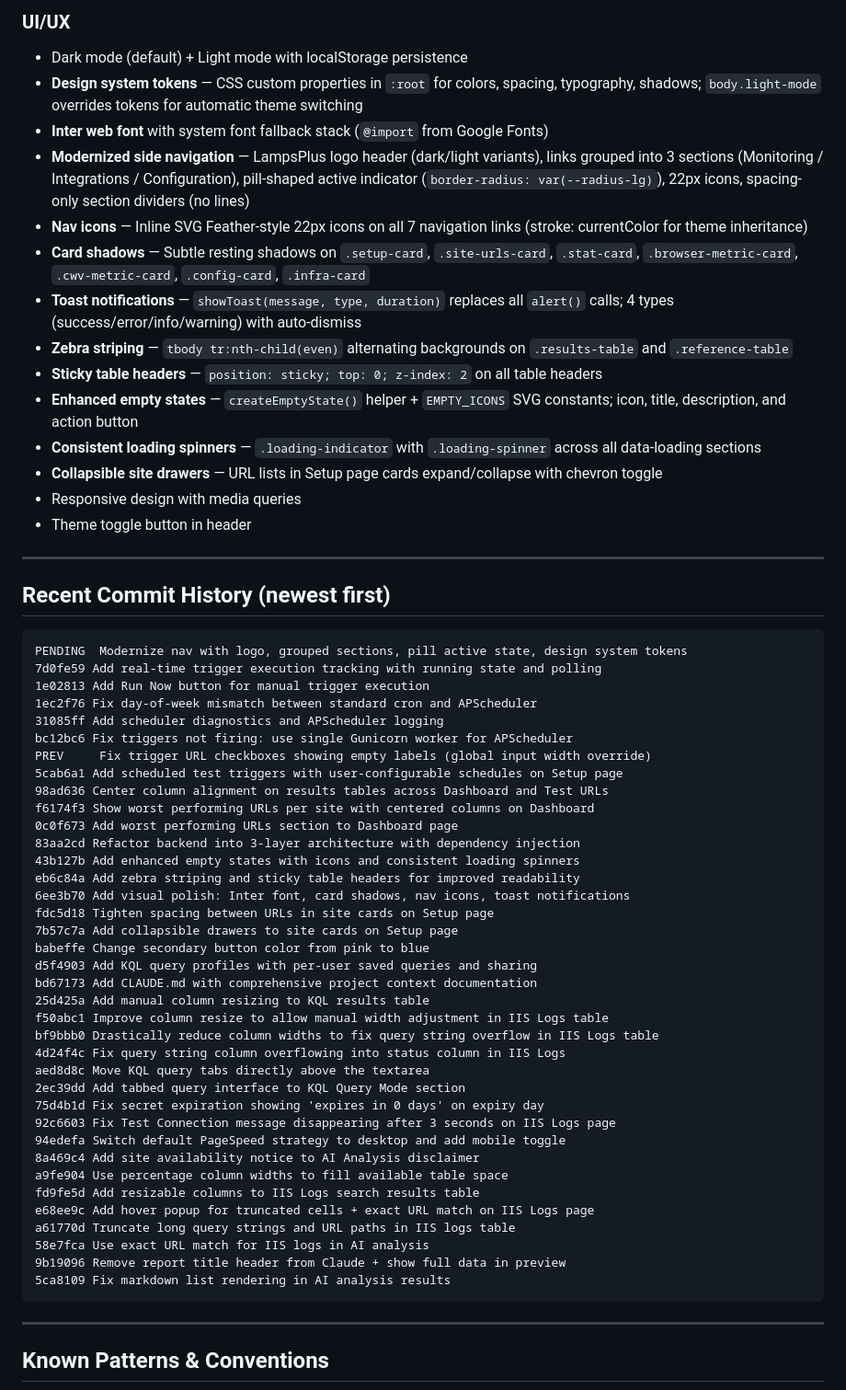
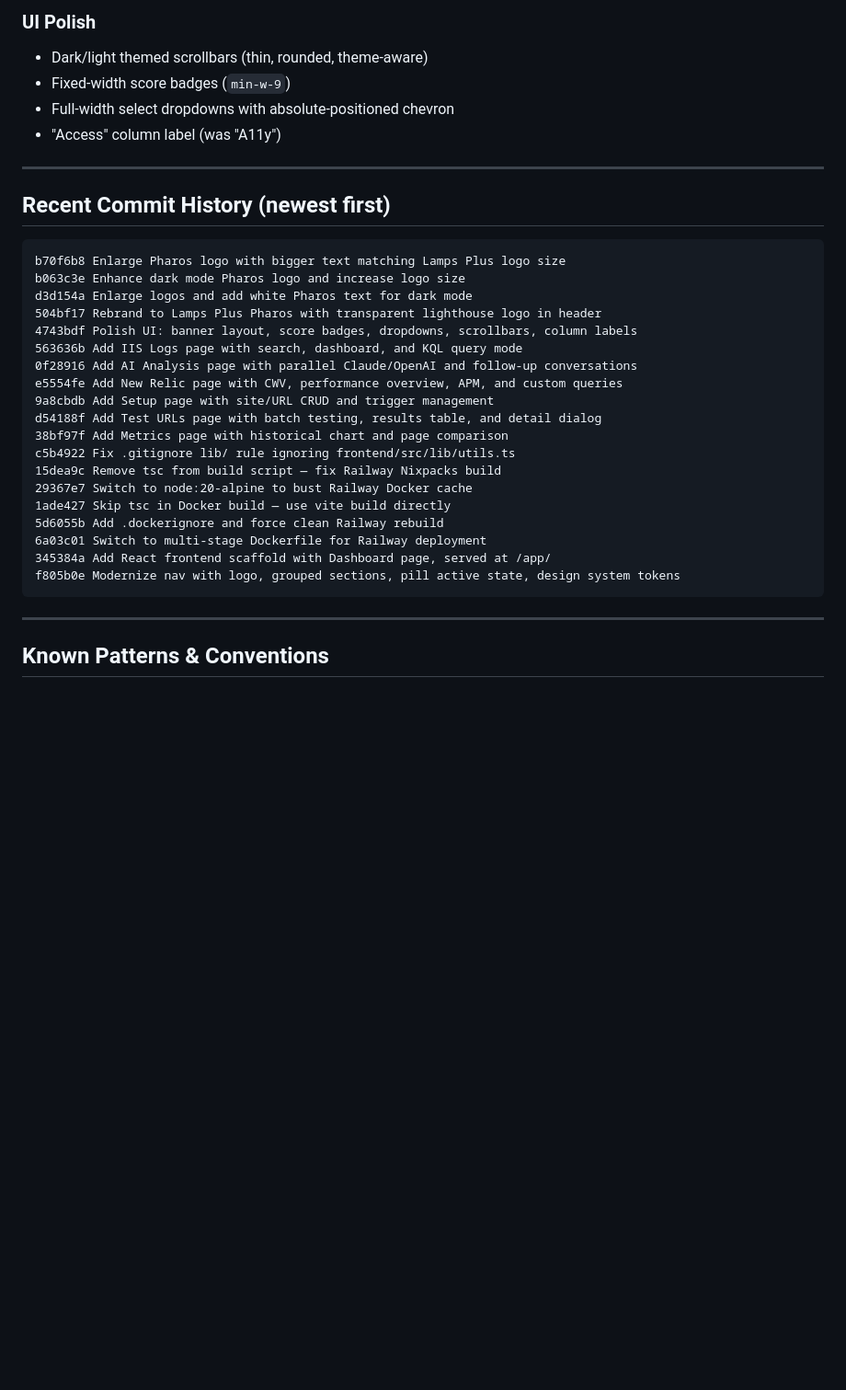
Before and after one commit to vorakas/pagespeed, a Markdown page: CLAUDE.md, the part around one of its changes. Shown at 92% size. Drawn GitHub-style; blank space fills up the shorter version.

````diff
--- a/CLAUDE.md
+++ b/CLAUDE.md
@@ -243,62 +265,34 @@ Server-side env vars: `DATABASE_URL` (Railway auto-sets), `PORT`, `PAGESPEED_API
 
-### UI/UX
-- Dark mode (default) + Light mode with localStorage persistence
-- **Design system tokens** — CSS custom properties in `:root` for colors, spacing, typography, shadows; `body.light-mode` overrides tokens for automatic theme switching
-- **Inter web font** with system font fallback stack (`@import` from Google Fonts)
-- **Modernized side navigation** — LampsPlus logo header (dark/light variants), links grouped into 3 sections (Monitoring / Integrations / Configuration), pill-shaped active indicator (`border-radius: var(--radius-lg)`), 22px icons, spacing-only section dividers (no lines)
-- **Nav icons** — Inline SVG Feather-style 22px icons on all 7 navigation links (stroke: currentColor for theme inheritance)
-- **Card shadows** — Subtle resting shadows on `.setup-card`, `.site-urls-card`, `.stat-card`, `.browser-metric-card`, `.cwv-metric-card`, `.config-card`, `.infra-card`
-- **Toast notifications** — `showToast(message, type, duration)` replaces all `alert()` calls; 4 types (success/error/info/warning) with auto-dismiss
-- **Zebra striping** — `tbody tr:nth-child(even)` alternating backgrounds on `.results-table` and `.reference-table`
-- **Sticky table headers** — `position: sticky; top: 0; z-index: 2` on all table headers
-- **Enhanced empty states** — `createEmptyState()` helper + `EMPTY_ICONS` SVG constants; icon, title, description, and action button
-- **Consistent loading spinners** — `.loading-indicator` with `.loading-spinner` across all data-loading sections
-- **Collapsible site drawers** — URL lists in Setup page cards expand/collapse with chevron toggle
-- Responsive design with media queries
-- Theme toggle button in header
+### UI Polish
+- Dark/light themed scrollbars (thin, rounded, theme-aware)
+- Fixed-width score badges (`min-w-9`)
+- Full-width select dropdowns with absolute-positioned chevron
+- "Access" column label (was "A11y")
 
 ---
 
 ## Recent Commit History (newest first)
 
 ```
-PENDING  Modernize nav with logo, grouped sections, pill active state, design system tokens
-7d0fe59 Add real-time trigger execution tracking with running state and polling
-1e02813 Add Run Now button for manual trigger execution
-1ec2f76 Fix day-of-week mismatch between standard cron and APScheduler
-31085ff Add scheduler diagnostics and APScheduler logging
-bc12bc6 Fix triggers not firing: use single Gunicorn worker for APScheduler
-PREV     Fix trigger URL checkboxes showing empty labels (global input width override)
-5cab6a1 Add scheduled test triggers with user-configurable schedules on Setup page
-98ad636 Center column alignment on results tables across Dashboard and Test URLs
-f6174f3 Show worst performing URLs per site with centered columns on Dashboard
-0c0f673 Add worst performing URLs section to Dashboard page
-83aa2cd Refactor backend into 3-layer architecture with dependency injection
-43b127b Add enhanced empty states with icons and consistent loading spinners
-eb6c84a Add zebra striping and sticky table headers for improved readability
-6ee3b70 Add visual polish: Inter font, card shadows, nav icons, toast notifications
-fdc5d18 Tighten spacing between URLs in site cards on Setup page
-7b57c7a Add collapsible drawers to site cards on Setup page
-babeffe Change secondary button color from pink to blue
-d5f4903 Add KQL query profiles with per-user saved queries and sharing
-bd67173 Add CLAUDE.md with comprehensive project context documentation
-25d425a Add manual column resizing to KQL results table
-f50abc1 Improve column resize to allow manual width adjustment in IIS Logs table
-bf9bbb0 Drastically reduce column widths to fix query string overflow in IIS Logs table
-4d24f4c Fix query string column overflowing into status column in IIS Logs
-aed8d8c Move KQL query tabs directly above the textarea
-2ec39dd Add tabbed query interface to KQL Query Mode section
-75d4b1d Fix secret expiration showing 'expires in 0 days' on expiry day
-92c6603 Fix Test Connection message disappearing after 3 seconds on IIS Logs page
-94edefa Switch default PageSpeed strategy to desktop and add mobile toggle
-8a469c4 Add site availability notice to AI Analysis disclaimer
-a9fe904 Use percentage column widths to fill available table space
-fd9fe5d Add resizable columns to IIS Logs search results table
-e68ee9c Add hover popup for truncated cells + exact URL match on IIS Logs page
-a61770d Truncate long query strings and URL paths in IIS logs table
-58e7fca Use exact URL match for IIS logs in AI analysis
-9b19096 Remove report title header from Claude + show full data in preview
-5ca8109 Fix markdown list rendering in AI analysis results
+b70f6b8 Enlarge Pharos logo with bigger text matching Lamps Plus logo size
+b063c3e Enhance dark mode Pharos logo and increase logo size
+d3d154a Enlarge logos and add white Pharos text for dark mode
+504bf17 Rebrand to Lamps Plus Pharos with transparent lighthouse logo in header
+4743bdf Polish UI: banner layout, score badges, dropdowns, scrollbars, column labels
+563636b Add IIS Logs page with search, dashboard, and KQL query mode
+0f28916 Add AI Analysis page with parallel Claude/OpenAI and follow-up conversations
+e5554fe Add New Relic page with CWV, performance overview, APM, and custom queries
+9a8cbdb Add Setup page with site/URL CRUD and trigger management
+d54188f Add Test URLs page with batch testing, results table, and detail dialog
+38bf97f Add Metrics page with historical chart and page comparison
+c5b4922 Fix .gitignore lib/ rule ignoring frontend/src/lib/utils.ts
+15dea9c Remove tsc from build script — fix Railway Nixpacks build
+29367e7 Switch to node:20-alpine to bust Railway Docker cache
+1ade427 Skip tsc in Docker build — use vite build directly
+5d6055b Add .dockerignore and force clean Railway rebuild
+6a03c01 Switch to multi-stage Dockerfile for Railway deployment
+345384a Add React frontend scaffold with Dashboard page, served at /app/
+f805b0e Modernize nav with logo, grouped sections, pill active state, design system tokens
 ```
 
 ---
````
Also changed, not shown: other parts of CLAUDE.md (+138 -120 lines).
